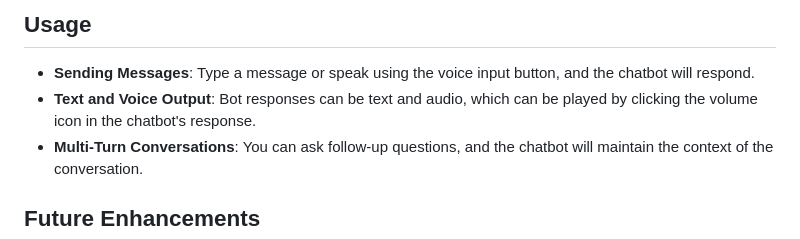
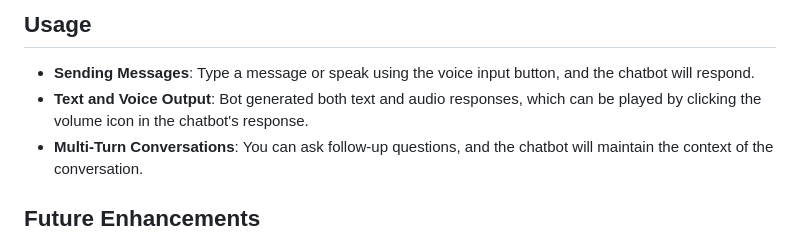
Before and after one commit to aamitssharma07/RAG-powered-LLM-Bot, a Markdown page: README.md, the part around the change. Drawn GitHub-style.

```diff
--- a/README.md
+++ b/README.md
@@ -51,7 +51,7 @@ This project integrates the latest advancements in natural language understandin
 ## Usage
 
 - **Sending Messages**: Type a message or speak using the voice input button, and the chatbot will respond.
-- **Text and Voice Output**: Bot responses can be text and audio, which can be played by clicking the volume icon in the chatbot's response.
+- **Text and Voice Output**: Bot generated both text and audio responses, which can be played by clicking the volume icon in the chatbot's response.
 - **Multi-Turn Conversations**: You can ask follow-up questions, and the chatbot will maintain the context of the conversation.
 
 ## Future Enhancements
```
